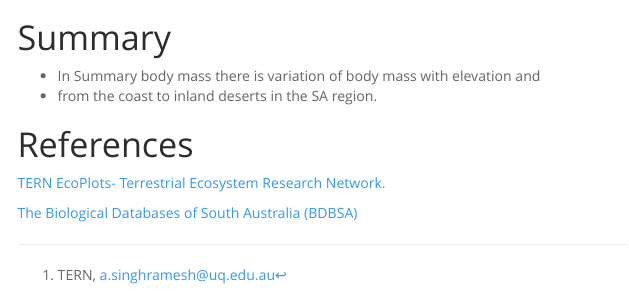
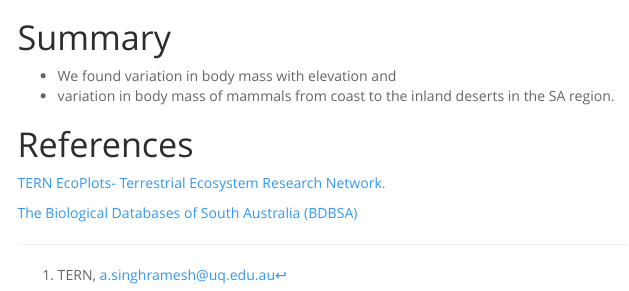
Before and after one commit to ternaustralia/ecoplots-examples, an R Markdown document (Ecoplots_example_BDBSA.Rmd): the page in a window 1100 px wide, from 5970 px down. Rendered offline with R 4.5, knitr and Pandoc, with nearby package versions; some code elsewhere in the file could not run offline; menus at the side of the page are left out.

Commit message:
Updated Github files
Updated files for Ecoplots API example using BDBSA data sources

````diff
--- a/Ecoplots_example_BDBSA.Rmd
+++ b/Ecoplots_example_BDBSA.Rmd
@@ -14,6 +14,8 @@ output:
     theme: spacelab
     toc: yes
     toc_float: yes
+    self_contained: true
+    github_document: true
 output_dir: "docs"
 documentclass: article
 fontsize: 24pt
@@ -220,9 +222,9 @@ p2
 ```
 
 # Summary
-* In Summary body mass there is variation of body mass with elevation
+* We found variation in body mass with elevation
 and
-* from the coast to inland deserts in the SA region.
+* variation in body mass of mammals from coast to the inland deserts in the SA region.
 
 
 # References
````
Also changed, not shown: Ecoplots_example_BDBSA.html (added).
